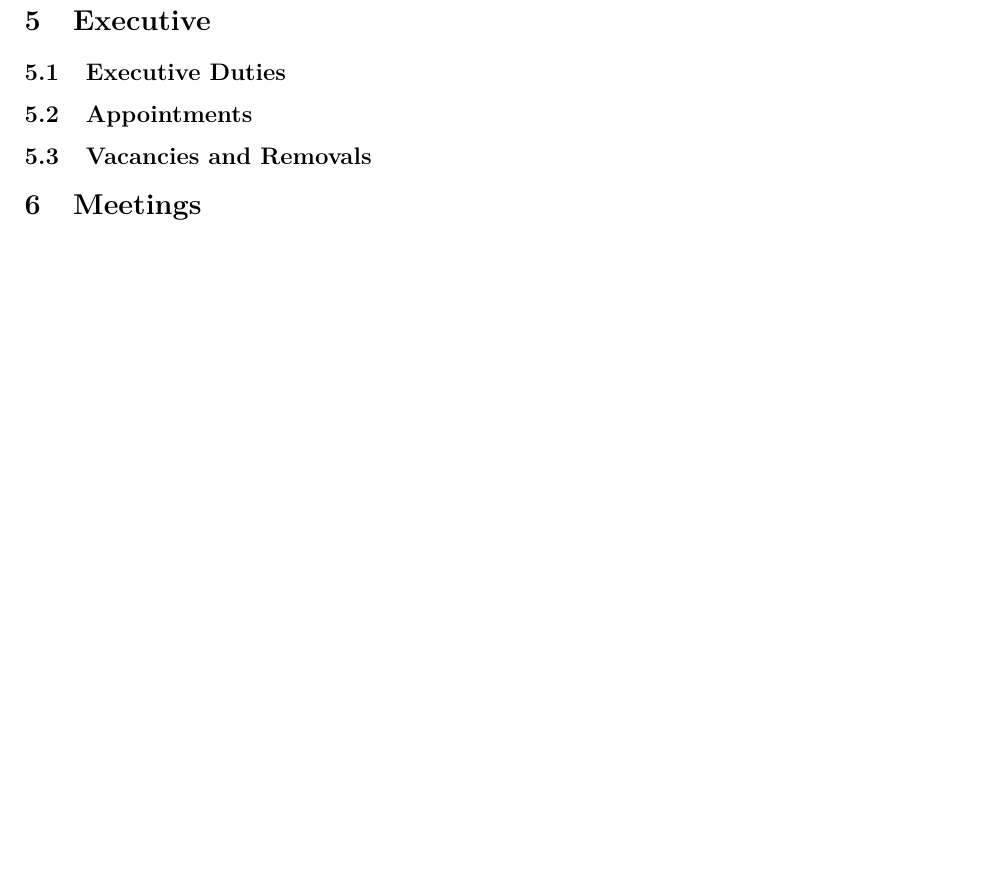
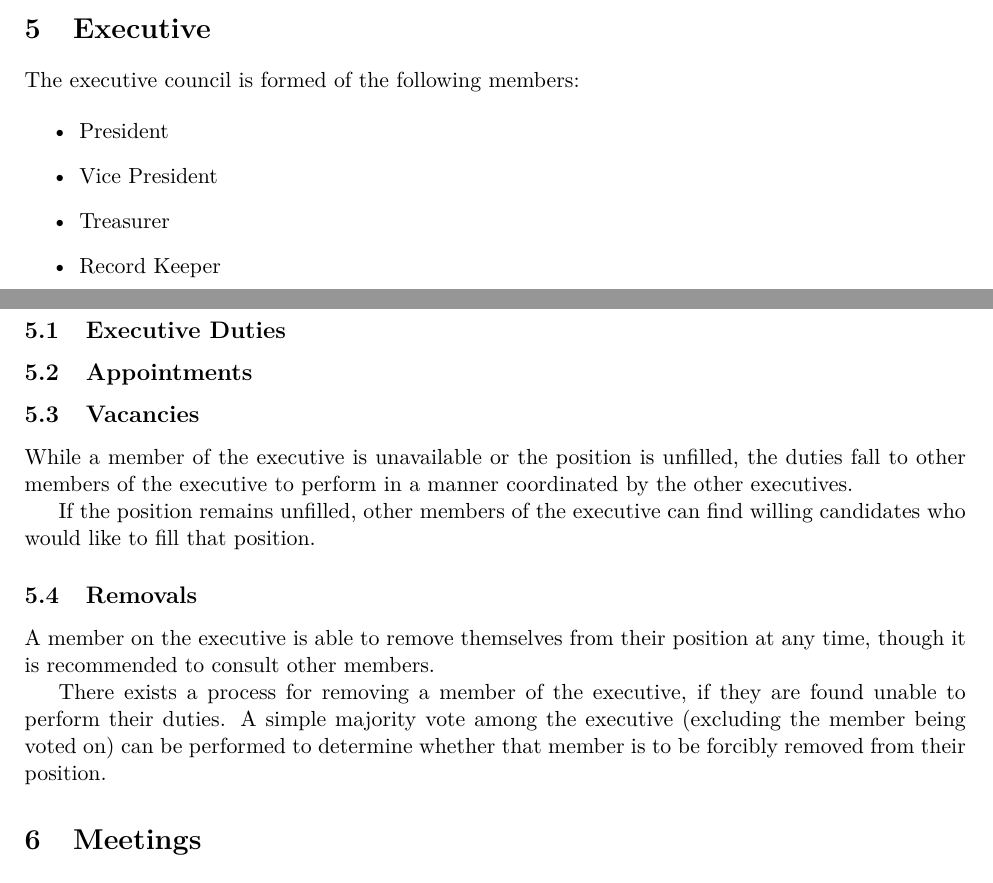
Before and after one commit to UPEISMCSCCC/Club-Management, a LaTeX document (constitution/constitution.tex): part of page 2 of 2 before the commit and two parts of pages 1 and 2 of 2 after it, the two joined at a grey line, cut so that both start at the same text, the shorter picture padded with empty space. Compiled offline with pdfLaTeX.

Commit message:
added notes about executive council

```diff
--- a/constitution/constitution.tex
+++ b/constitution/constitution.tex
@@ -63,11 +63,30 @@ A completely self-contained competition for students to compete individually and
 
 \section{Executive}
 
+The executive council is formed of the following members:
+
+\begin{itemize}
+  \item President
+  \item Vice President
+  \item Treasurer
+  \item Record Keeper
+\end{itemize}
+
 \subsection{Executive Duties}
 
 \subsection{Appointments}
 
-\subsection{Vacancies and Removals}
+\subsection{Vacancies}
+
+While a member of the executive is unavailable or the position is unfilled, the duties fall to other members of the executive to perform in a manner coordinated by the other executives.
+
+If the position remains unfilled, other members of the executive can find willing candidates who would like to fill that position.
+
+\subsection{Removals}
+
+A member on the executive is able to remove themselves from their position at any time, though it is recommended to consult other members.
+
+There exists a process for removing a member of the executive, if they are found unable to perform their duties. A simple majority vote among the executive (excluding the member being voted on) can be performed to determine whether that member is to be forcibly removed from their position.
 
 \section{Meetings}
 
```
Also changed, not shown: constitution/constitution.pdf.
